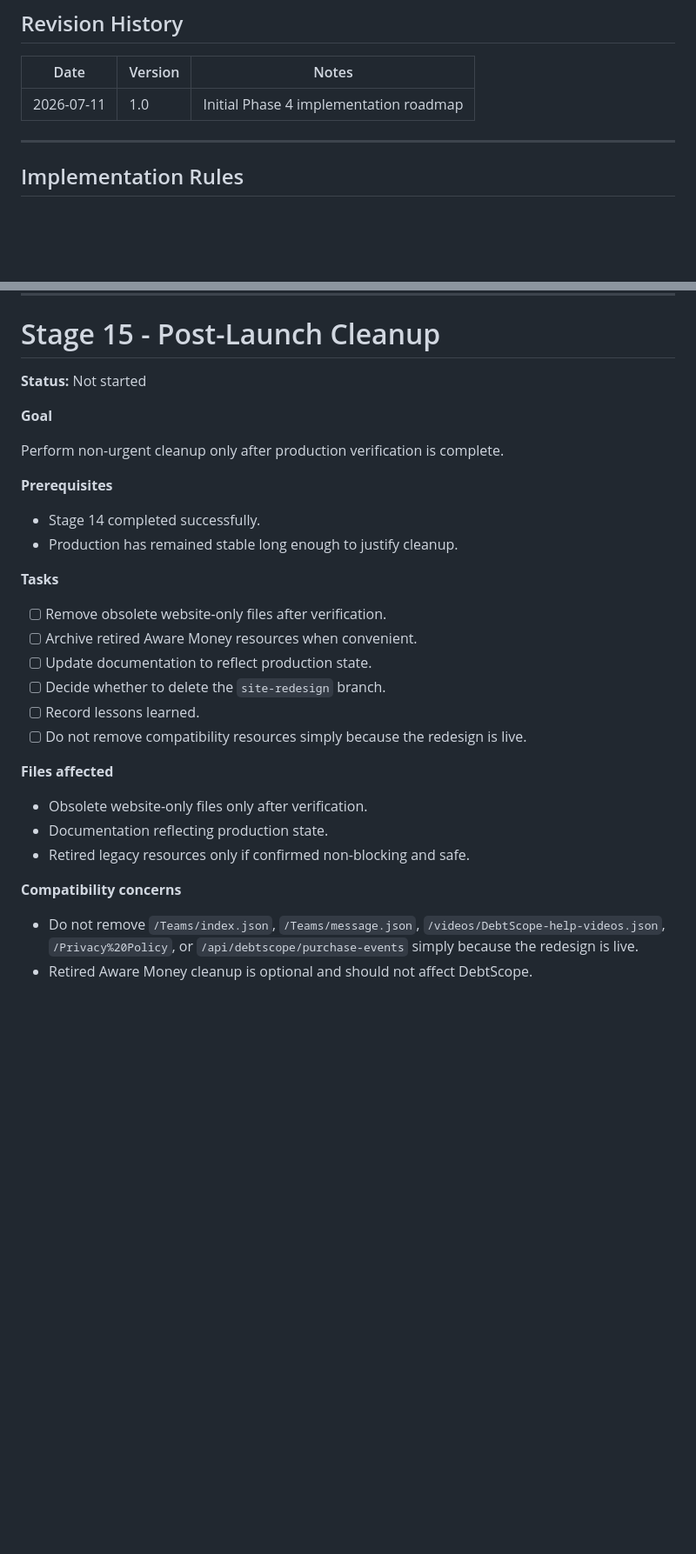
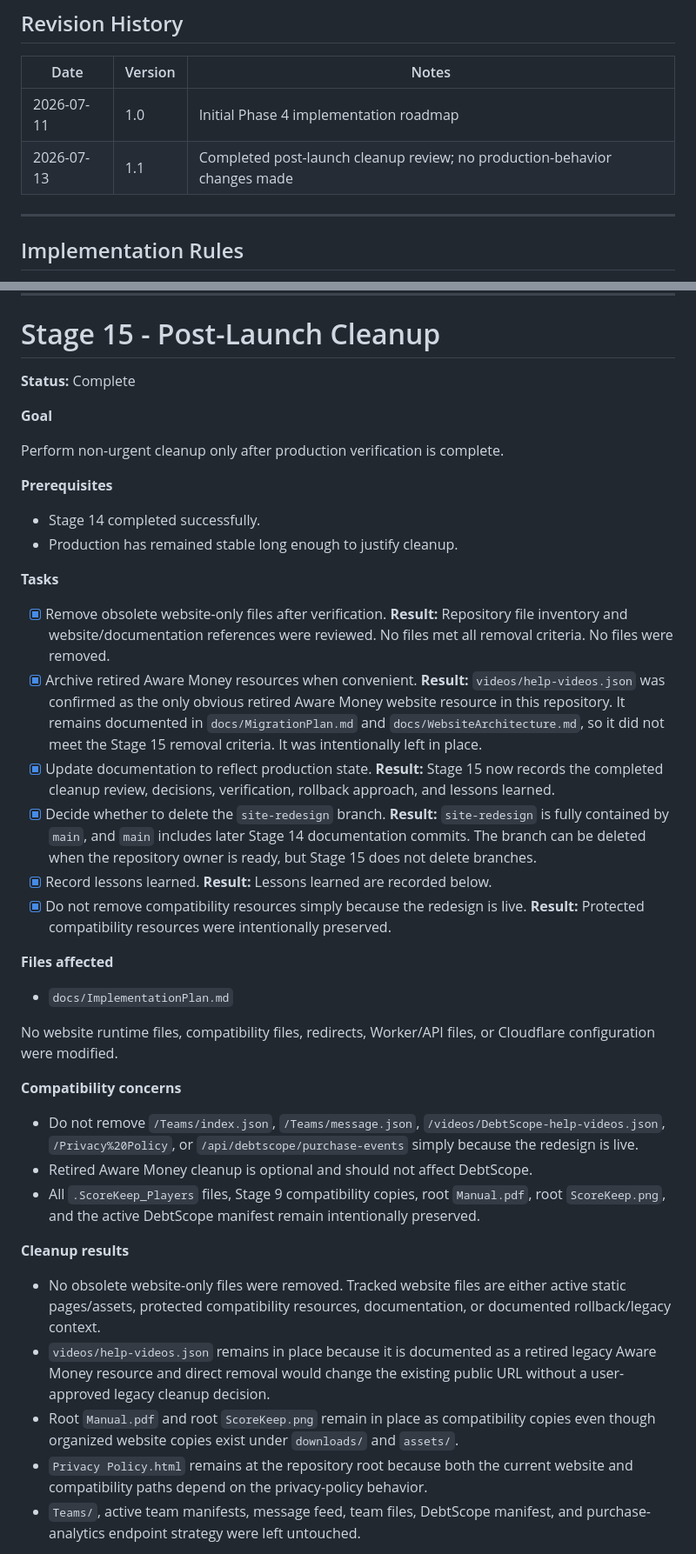
Before and after one commit to krkeller2800/My-Site, a Markdown page: docs/ImplementationPlan.md, 2 parts joined by grey strips. Shown at 87% size. GitHub-like rendering; blank space fills up the shorter version.

```diff
--- a/docs/ImplementationPlan.md
+++ b/docs/ImplementationPlan.md
@@ -27,6 +27,7 @@ provided changes remain consistent with the approved website architecture.
 | Date | Version | Notes |
 |------|---------|-------|
 | 2026-07-11 | 1.0 | Initial Phase 4 implementation roadmap |
+| 2026-07-13 | 1.1 | Completed post-launch cleanup review; no production-behavior changes made |
 
 ---
 
@@ -2121,7 +2122,7 @@ Free for expected usage.
 
 # Stage 15 - Post-Launch Cleanup
 
-**Status:** Not started
+**Status:** Complete
 
 **Goal**
 
@@ -2134,18 +2135,32 @@ Perform non-urgent cleanup only after production verification is complete.
 
 **Tasks**
 
-- [ ] Remove obsolete website-only files after verification.
-- [ ] Archive retired Aware Money resources when convenient.
-- [ ] Update documentation to reflect production state.
-- [ ] Decide whether to delete the `site-redesign` branch.
-- [ ] Record lessons learned.
-- [ ] Do not remove compatibility resources simply because the redesign is live.
+- [x] Remove obsolete website-only files after verification.
+  **Result:** Repository file inventory and website/documentation references were
+  reviewed. No files met all removal criteria. No files were removed.
+- [x] Archive retired Aware Money resources when convenient.
+  **Result:** `videos/help-videos.json` was confirmed as the only obvious retired
+  Aware Money website resource in this repository. It remains documented in
+  `docs/MigrationPlan.md` and `docs/WebsiteArchitecture.md`, so it did not meet
+  the Stage 15 removal criteria. It was intentionally left in place.
+- [x] Update documentation to reflect production state.
+  **Result:** Stage 15 now records the completed cleanup review, decisions,
+  verification, rollback approach, and lessons learned.
+- [x] Decide whether to delete the `site-redesign` branch.
+  **Result:** `site-redesign` is fully contained by `main`, and `main` includes
+  later Stage 14 documentation commits. The branch can be deleted when the
+  repository owner is ready, but Stage 15 does not delete branches.
+- [x] Record lessons learned.
+  **Result:** Lessons learned are recorded below.
+- [x] Do not remove compatibility resources simply because the redesign is live.
+  **Result:** Protected compatibility resources were intentionally preserved.
 
 **Files affected**
 
-- Obsolete website-only files only after verification.
-- Documentation reflecting production state.
-- Retired legacy resources only if confirmed non-blocking and safe.
+- `docs/ImplementationPlan.md`
+
+No website runtime files, compatibility files, redirects, Worker/API files, or
+Cloudflare configuration were modified.
 
 **Compatibility concerns**
 
@@ -2153,3 +2168,23 @@ Perform non-urgent cleanup only after production verification is complete.
   `/videos/DebtScope-help-videos.json`, `/Privacy%20Policy`, or
   `/api/debtscope/purchase-events` simply because the redesign is live.
 - Retired Aware Money cleanup is optional and should not affect DebtScope.
+- All `.ScoreKeep_Players` files, Stage 9 compatibility copies, root
+  `Manual.pdf`, root `ScoreKeep.png`, and the active DebtScope manifest remain
+  intentionally preserved.
+
+**Cleanup results**
+
+- No obsolete website-only files were removed. Tracked website files are either
+  active static pages/assets, protected compatibility resources, documentation,
+  or documented rollback/legacy context.
+- `videos/help-videos.json` remains in place because it is documented as a
+  retired legacy Aware Money resource and direct removal would change the
+  existing public URL without a user-approved legacy cleanup decision.
+- Root `Manual.pdf` and root `ScoreKeep.png` remain in place as compatibility
+  copies even though organized website copies exist under `downloads/` and
+  `assets/`.
+- `Privacy Policy.html` remains at the repository root because both the current
+  website and compatibility paths depend on the privacy-policy behavior.
+- `Teams/`, active team manifests, message feed, team files, DebtScope manifest,
+  and purchase-analytics endpoint strategy were left untouched.
+
```
Also changed, not shown: other parts of docs/ImplementationPlan.md (+55 -7 lines).
